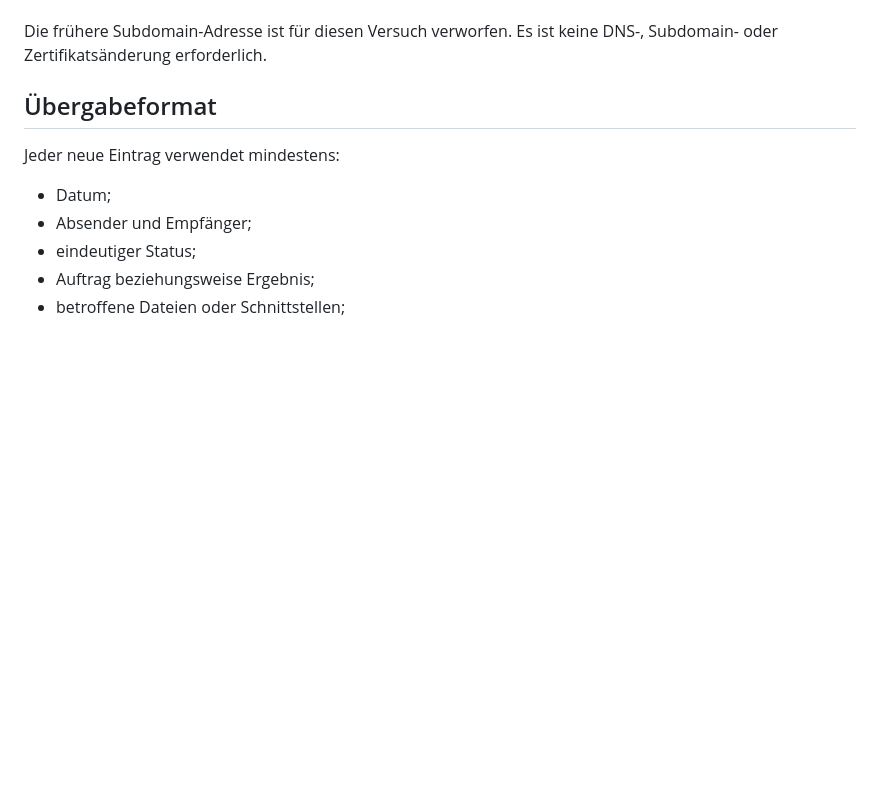
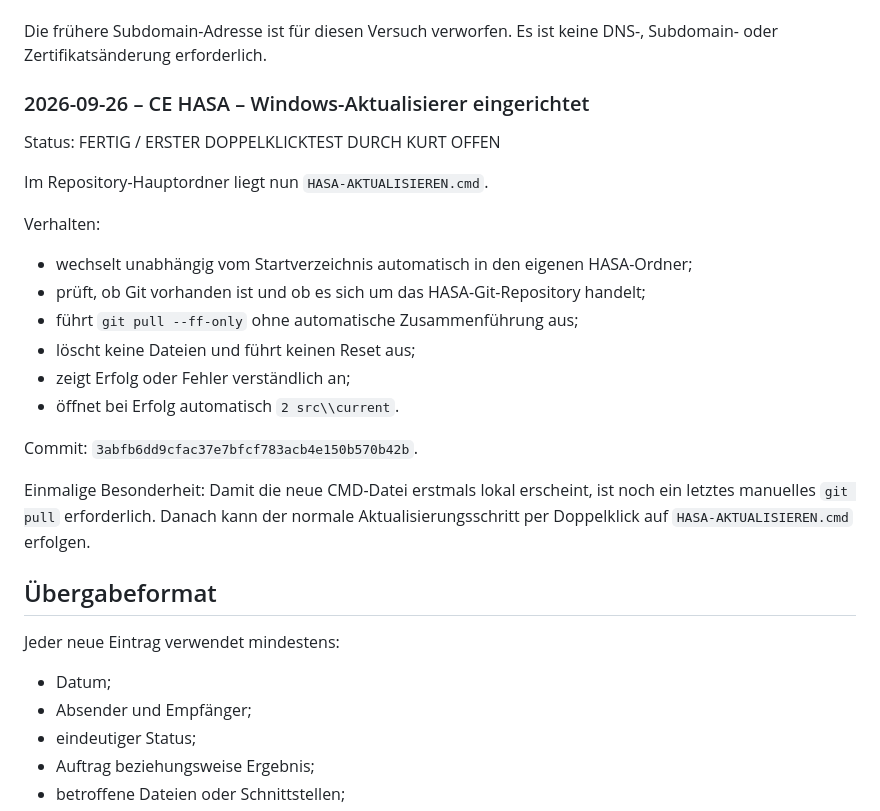
Before and after one commit to KurtV731/hasa, a Markdown page: 1 docs/schwarzes_brett.md, the part around the change. Rendered like a GitHub page; blank space fills up the shorter version.

Commit message:
Windows-Aktualisierer im Schwarzen Brett dokumentieren

```diff
--- a/1 docs/schwarzes_brett.md
+++ b/1 docs/schwarzes_brett.md
@@ -349,6 +349,28 @@ Korrektur:
 Die frühere Subdomain-Adresse ist für diesen Versuch verworfen. Es ist keine DNS-,
 Subdomain- oder Zertifikatsänderung erforderlich.
 
+
+### 2026-09-26 – CE HASA – Windows-Aktualisierer eingerichtet
+
+Status: FERTIG / ERSTER DOPPELKLICKTEST DURCH KURT OFFEN
+
+Im Repository-Hauptordner liegt nun `HASA-AKTUALISIEREN.cmd`.
+
+Verhalten:
+
+- wechselt unabhängig vom Startverzeichnis automatisch in den eigenen HASA-Ordner;
+- prüft, ob Git vorhanden ist und ob es sich um das HASA-Git-Repository handelt;
+- führt `git pull --ff-only` ohne automatische Zusammenführung aus;
+- löscht keine Dateien und führt keinen Reset aus;
+- zeigt Erfolg oder Fehler verständlich an;
+- öffnet bei Erfolg automatisch `2 src\\current`.
+
+Commit: `3abfb6dd9cfac37e7bfcf783acb4e150b570b42b`.
+
+Einmalige Besonderheit: Damit die neue CMD-Datei erstmals lokal erscheint, ist noch ein
+letztes manuelles `git pull` erforderlich. Danach kann der normale Aktualisierungsschritt
+per Doppelklick auf `HASA-AKTUALISIEREN.cmd` erfolgen.
+
 ## Übergabeformat
 
 Jeder neue Eintrag verwendet mindestens:
```
